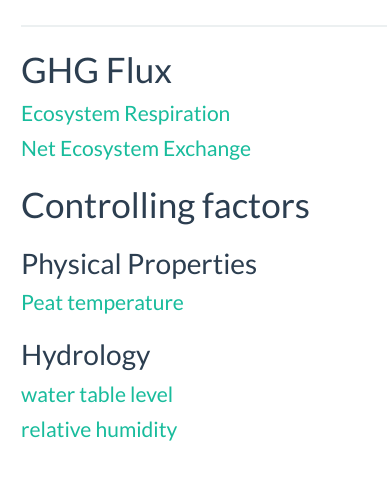
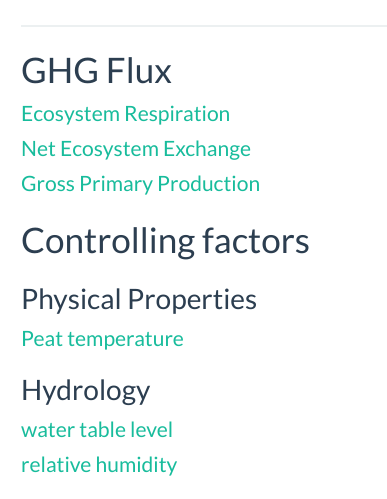
Before and after one commit to dangelob/2013_spaVar_LG, an R Markdown document (report/visualisation/vis_toc.Rmd): the page in a window 1100 px wide, from 60 px down. Rendered offline with R 4.5, knitr and Pandoc, with nearby package versions; a font, style sheet, LaTeX package, included part or bibliography that could not be used is replaced or left out.

Commit message:
add GPP link

```diff
--- a/report/visualisation/vis_toc.Rmd
+++ b/report/visualisation/vis_toc.Rmd
@@ -13,6 +13,7 @@ output:
 
 #### <a href="flux/ER.html"> Ecosystem Respiration</a>
 #### <a href="flux/NEE.html"> Net Ecosystem Exchange</a>
+#### <a href="flux/GPP.html"> Gross Primary Production</a>
 
 ## Controlling factors
 
```
